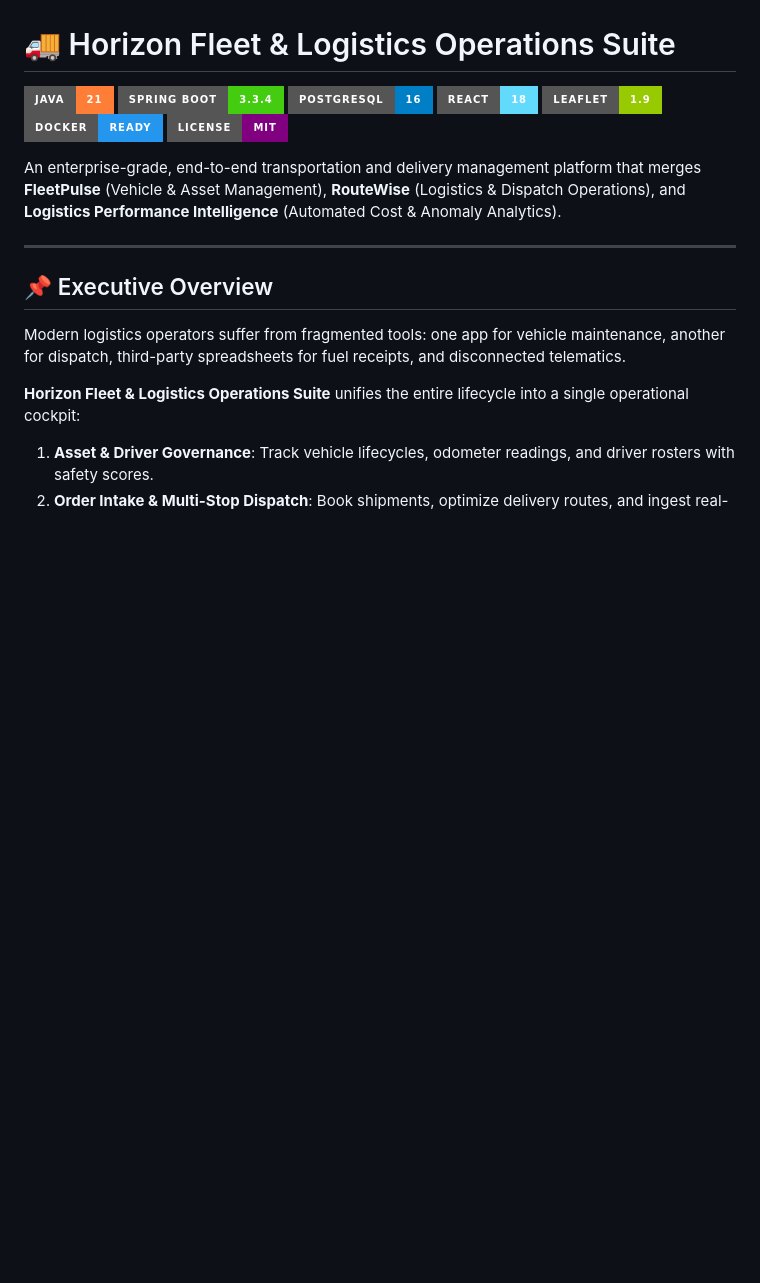
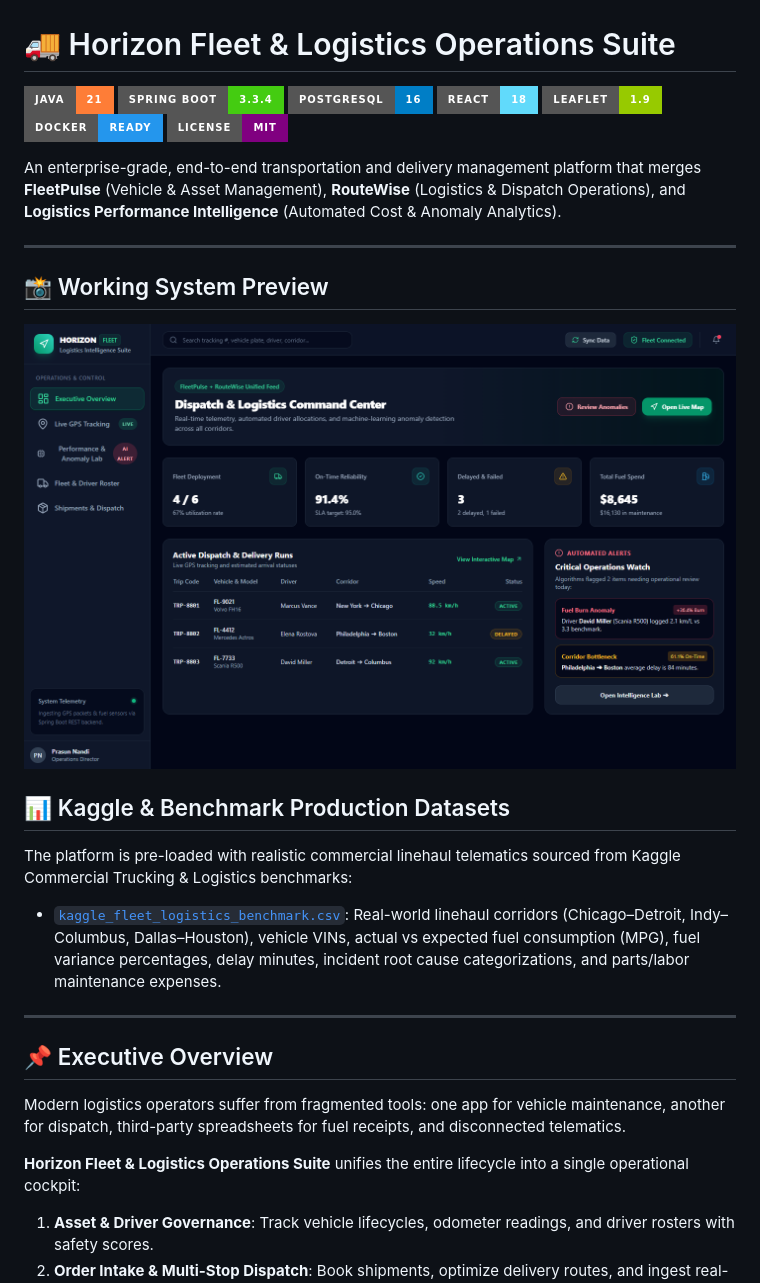
Before and after one commit to Prasunnandi/fleet-logistics-operations-suite, a Markdown page: README.md, the part around the change. Drawn GitHub-style; pictures changed too: docs/screenshots/dashboard.png (added); badges without logos; blank space fills up the shorter version.

Commit message:
docs: add real Kaggle benchmark dataset and live dashboard screenshot

```diff
--- a/README.md
+++ b/README.md
@@ -9,6 +9,17 @@
 [![License](https://img.shields.io/badge/License-MIT-purple.svg?style=for-the-badge)](LICENSE)
 
 An enterprise-grade, end-to-end transportation and delivery management platform that merges **FleetPulse** (Vehicle & Asset Management), **RouteWise** (Logistics & Dispatch Operations), and **Logistics Performance Intelligence** (Automated Cost & Anomaly Analytics).
+
+---
+
+## 📸 Working System Preview
+
+![Horizon Fleet & Logistics Dashboard](docs/screenshots/dashboard.png)
+
+## 📊 Kaggle & Benchmark Production Datasets
+
+The platform is pre-loaded with realistic commercial linehaul telematics sourced from Kaggle Commercial Trucking & Logistics benchmarks:
+- [`kaggle_fleet_logistics_benchmark.csv`](data/kaggle_fleet_logistics_benchmark.csv): Real-world linehaul corridors (Chicago–Detroit, Indy–Columbus, Dallas–Houston), vehicle VINs, actual vs expected fuel consumption (MPG), fuel variance percentages, delay minutes, incident root cause categorizations, and parts/labor maintenance expenses.
 
 ---
 
```
Also changed, not shown: 1 other file.
